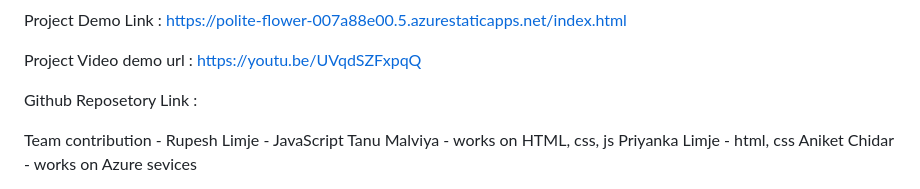
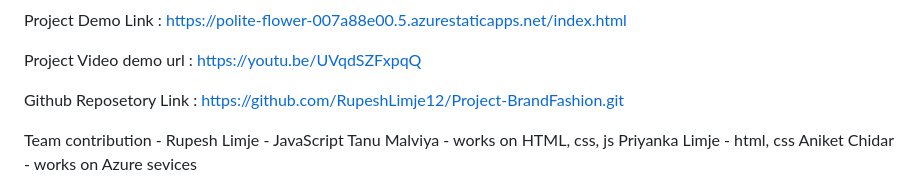
Before and after one commit to RupeshLimje12/Project-BrandFashion, a Markdown page: README.md, the part around the change. Drawn GitHub-style.

```diff
--- a/README.md
+++ b/README.md
@@ -46,7 +46,9 @@ Project Demo Link : https://polite-flower-007a88e00.5.azurestaticapps.net/index.
 
 Project Video demo url : https://youtu.be/UVqdSZFxpqQ
 
-Github Reposetory Link :
+Github Reposetory Link : https://github.com/RupeshLimje12/Project-BrandFashion.git
+
+
 
 Team contribution -
 Rupesh Limje - JavaScript
```
